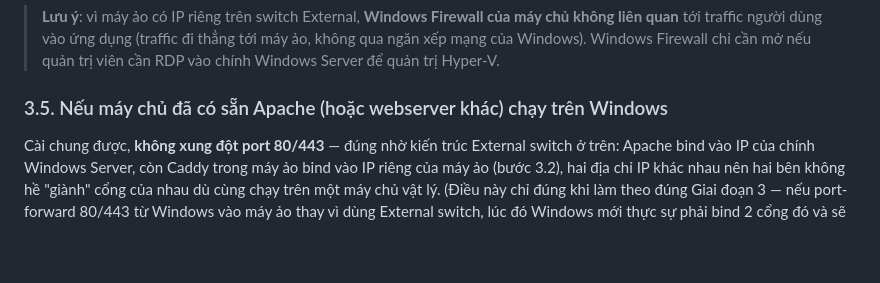
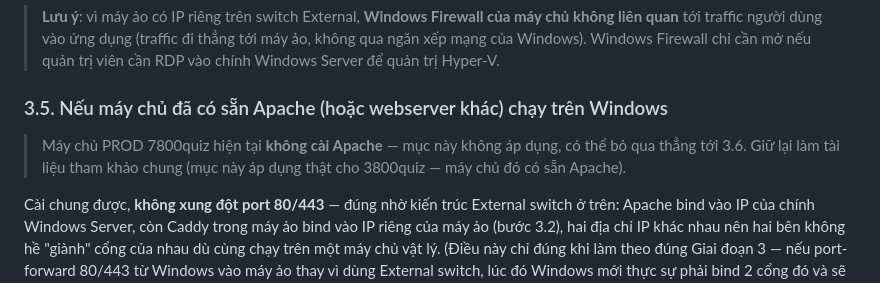
Before and after one commit to danpanthera/7800quiz, a Markdown page: DEPLOYMENT.md, the part around the change. GitHub-like rendering; blank space fills up the shorter version.

Commit message:
docs(deploy): ghi rõ mục 3.5 (Apache) không áp dụng cho máy chủ PROD 7800quiz
Sếp xác nhận máy chủ PROD 7800quiz không cài Apache — mục 3.5 chỉ thật
sự áp dụng cho 3800quiz (máy chủ đó có sẵn Apache chạy chung với máy
ảo). Thêm ghi chú để lần đọc lại sau không phải hỏi lại có Apache hay
không, giữ nguyên nội dung hướng dẫn chung cho trường hợp cần dùng tới.

Co-Authored-By: Claude Sonnet 5 <noreply@anthropic.com>

```diff
--- a/DEPLOYMENT.md
+++ b/DEPLOYMENT.md
@@ -323,6 +323,8 @@ Nếu các chi nhánh khác nằm ở VLAN/subnet riêng, nhờ bộ phận qu
 > **Lưu ý**: vì máy ảo có IP riêng trên switch External, **Windows Firewall của máy chủ không liên quan** tới traffic người dùng vào ứng dụng (traffic đi thẳng tới máy ảo, không qua ngăn xếp mạng của Windows). Windows Firewall chỉ cần mở nếu quản trị viên cần RDP vào chính Windows Server để quản trị Hyper-V.
 
 ### 3.5. Nếu máy chủ đã có sẵn Apache (hoặc webserver khác) chạy trên Windows
+
+> Máy chủ PROD 7800quiz hiện tại **không cài Apache** — mục này không áp dụng, có thể bỏ qua thẳng tới 3.6. Giữ lại làm tài liệu tham khảo chung (mục này áp dụng thật cho 3800quiz — máy chủ đó có sẵn Apache).
 
 Cài chung được, **không xung đột port 80/443** — đúng nhờ kiến trúc External switch ở trên: Apache bind vào IP của chính Windows Server, còn Caddy trong máy ảo bind vào IP riêng của máy ảo (bước 3.2), hai địa chỉ IP khác nhau nên hai bên không hề "giành" cổng của nhau dù cùng chạy trên một máy chủ vật lý. (Điều này chỉ đúng khi làm theo đúng Giai đoạn 3 — nếu port-forward 80/443 từ Windows vào máy ảo thay vì dùng External switch, lúc đó Windows mới thực sự phải bind 2 cổng đó và sẽ xung đột thật với Apache.)
 
```
